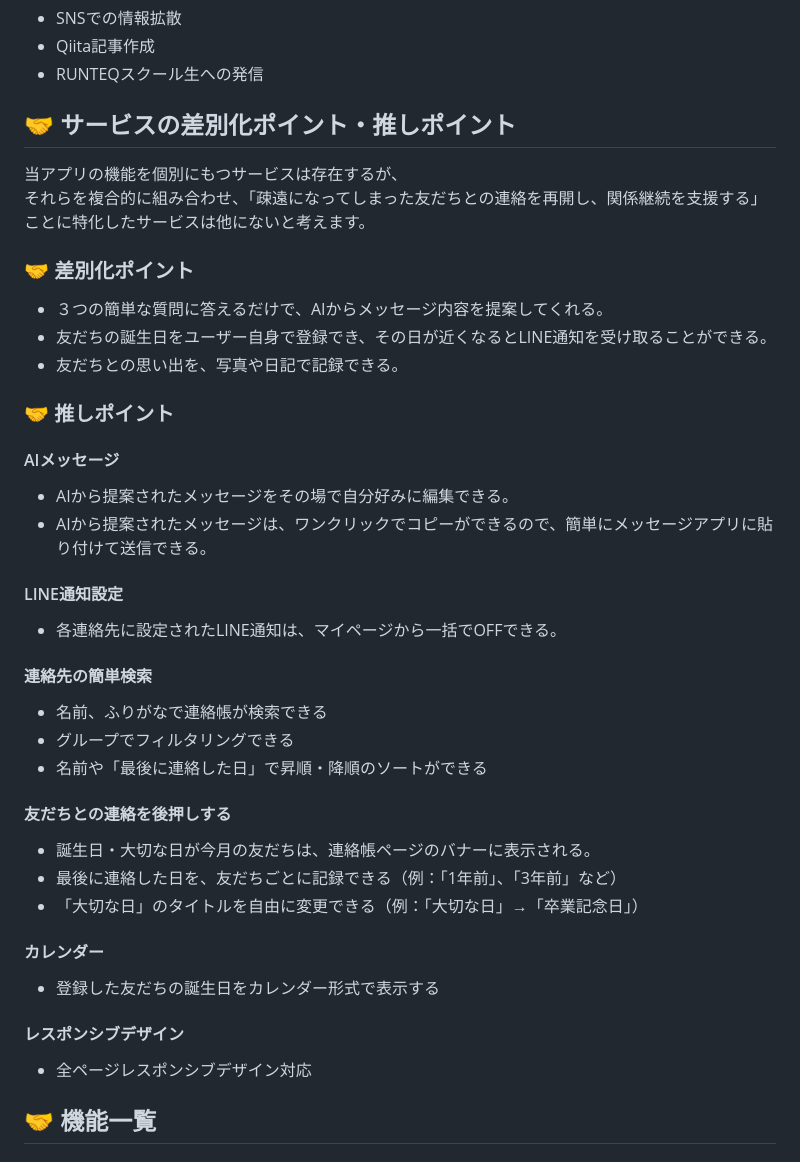
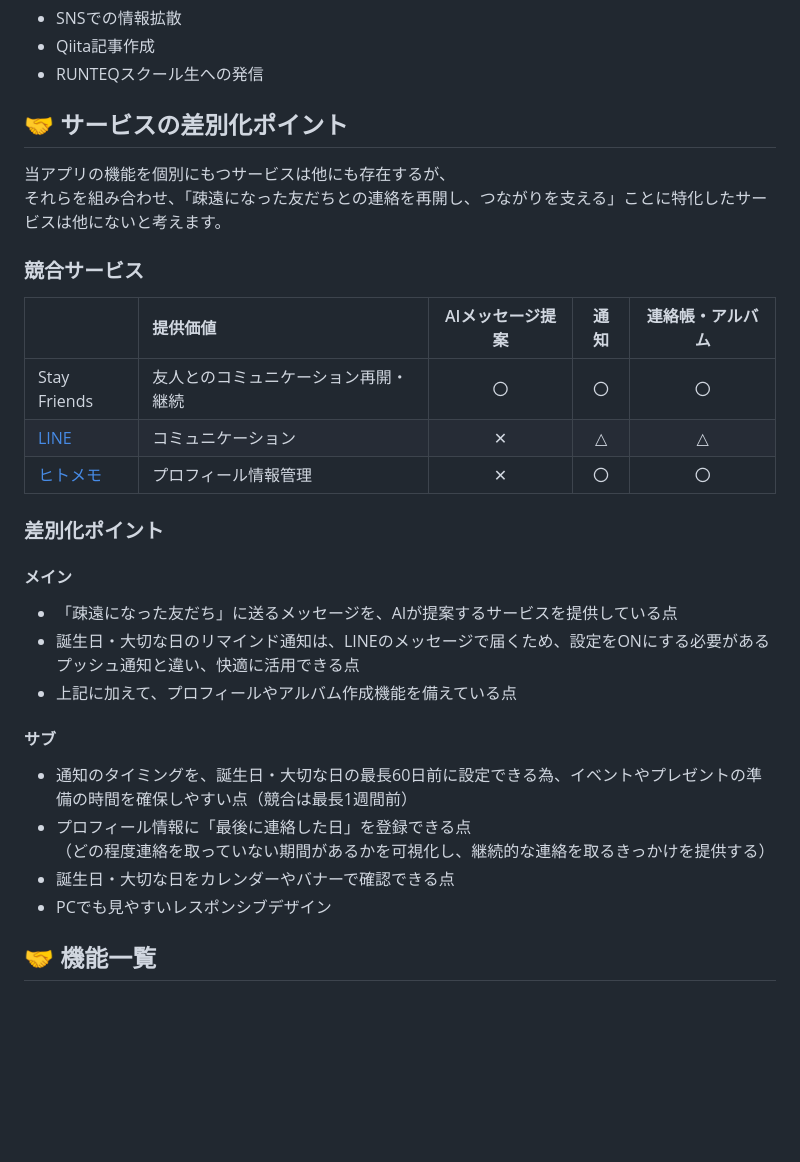
Before and after one commit to wassupdee/RUNTEQ_portfolio, a Markdown page: README.md, the part around the change. Drawn GitHub-style; blank space fills up the shorter version.

Commit message:
差別化ポイントを更新

```diff
--- a/README.md
+++ b/README.md
@@ -53,39 +53,29 @@
 - RUNTEQスクール生への発信
 
 
-## 🤝 サービスの差別化ポイント・推しポイント
+## 🤝 サービスの差別化ポイント
 
-当アプリの機能を個別にもつサービスは存在するが、
-それらを複合的に組み合わせ、「疎遠になってしまった友だちとの連絡を再開し、関係継続を支援する」ことに特化したサービスは他にないと考えます。
+当アプリの機能を個別にもつサービスは他にも存在するが、
+それらを組み合わせ、「疎遠になった友だちとの連絡を再開し、つながりを支える」ことに特化したサービスは他にないと考えます。
 
-### 🤝 差別化ポイント
-- ３つの簡単な質問に答えるだけで、AIからメッセージ内容を提案してくれる。
-- 友だちの誕生日をユーザー自身で登録でき、その日が近くなるとLINE通知を受け取ることができる。
-- 友だちとの思い出を、写真や日記で記録できる。
+### 競合サービス
+||提供価値|AIメッセージ提案|通知|連絡帳・アルバム|
+|:-------------|:-------------|:-------------:|:-------------:|:-------------:|
+|Stay Friends|友人とのコミュニケーション再開・継続|〇|〇|〇|
+|[LINE](https://line.me/ja/)|コミュニケーション|✕|△|△|
+|[ヒトメモ](https://rikutosato.app/hitomemo/)|プロフィール情報管理|✕|〇|〇|
 
-### 🤝 推しポイント
-#### AIメッセージ
-- AIから提案されたメッセージをその場で自分好みに編集できる。
-- AIから提案されたメッセージは、ワンクリックでコピーができるので、簡単にメッセージアプリに貼り付けて送信できる。
+### 差別化ポイント
+#### メイン
+- 「疎遠になった友だち」に送るメッセージを、AIが提案するサービスを提供している点
+- 誕生日・大切な日のリマインド通知は、LINEのメッセージで届くため、設定をONにする必要があるプッシュ通知と違い、快適に活用できる点
+- 上記に加えて、プロフィールやアルバム作成機能を備えている点
 
-#### LINE通知設定
-- 各連絡先に設定されたLINE通知は、マイページから一括でOFFできる。
-
-#### 連絡先の簡単検索
-- 名前、ふりがなで連絡帳が検索できる
-- グループでフィルタリングできる
-- 名前や「最後に連絡した日」で昇順・降順のソートができる
-
-#### 友だちとの連絡を後押しする
-- 誕生日・大切な日が今月の友だちは、連絡帳ページのバナーに表示される。
-- 最後に連絡した日を、友だちごとに記録できる（例：「1年前」、「3年前」など）
-- 「大切な日」のタイトルを自由に変更できる（例：「大切な日」→「卒業記念日」）
-
-#### カレンダー
-- 登録した友だちの誕生日をカレンダー形式で表示する
-
-#### レスポンシブデザイン
-- 全ページレスポンシブデザイン対応
+#### サブ
+- 通知のタイミングを、誕生日・大切な日の最長60日前に設定できる為、イベントやプレゼントの準備の時間を確保しやすい点（競合は最長1週間前）
+- プロフィール情報に「最後に連絡した日」を登録できる点<br>（どの程度連絡を取っていない期間があるかを可視化し、継続的な連絡を取るきっかけを提供する）
+- 誕生日・大切な日をカレンダーやバナーで確認できる点
+- PCでも見やすいレスポンシブデザイン
 
 ## 🤝 機能一覧
 ### AIメッセージ
```
